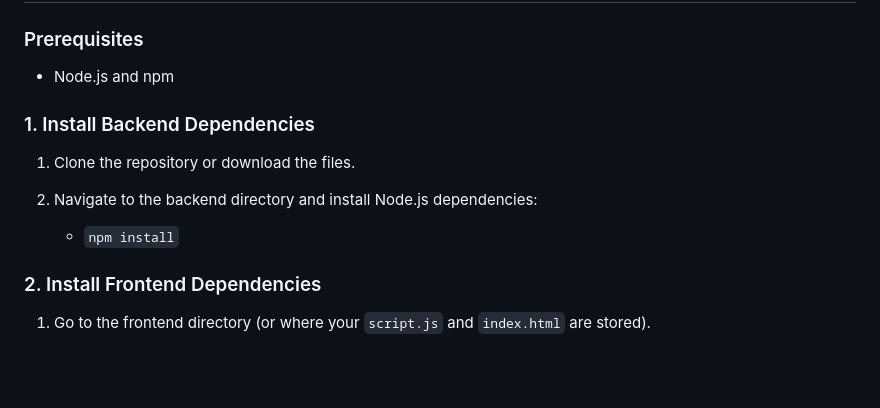
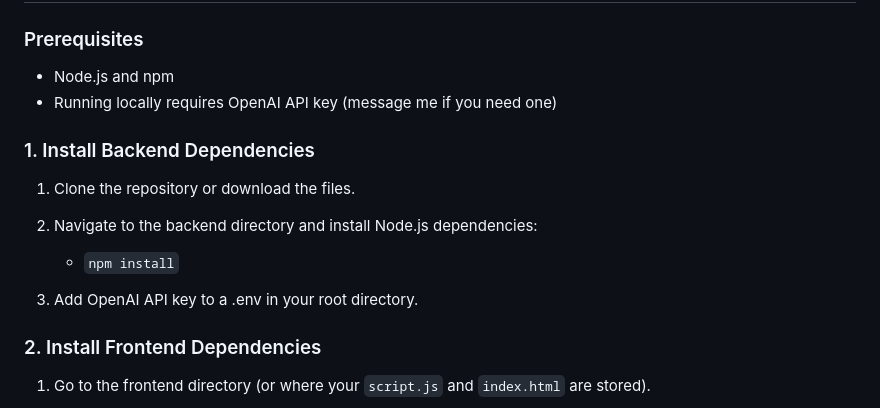
Before and after one commit to gracejinsotrue/AI-GIRLFRIEN, a Markdown page: README.md, the part around the change. Drawn GitHub-style; blank space fills up the shorter version.

```diff
--- a/README.md
+++ b/README.md
@@ -15,6 +15,7 @@ This project allows users to chat with a #kawaii girlfriend who is majoring in c
 ### Prerequisites
 
 - Node.js and npm
+- Running locally requires OpenAI API key (message me if you need one)
 
 ### 1. Install Backend Dependencies
 
@@ -23,6 +24,7 @@ This project allows users to chat with a #kawaii girlfriend who is majoring in c
 2. Navigate to the backend directory and install Node.js dependencies:
 
    - `npm install`
+3. Add OpenAI API key to a .env in your root directory.
 
 ### 2. Install Frontend Dependencies
 
```
